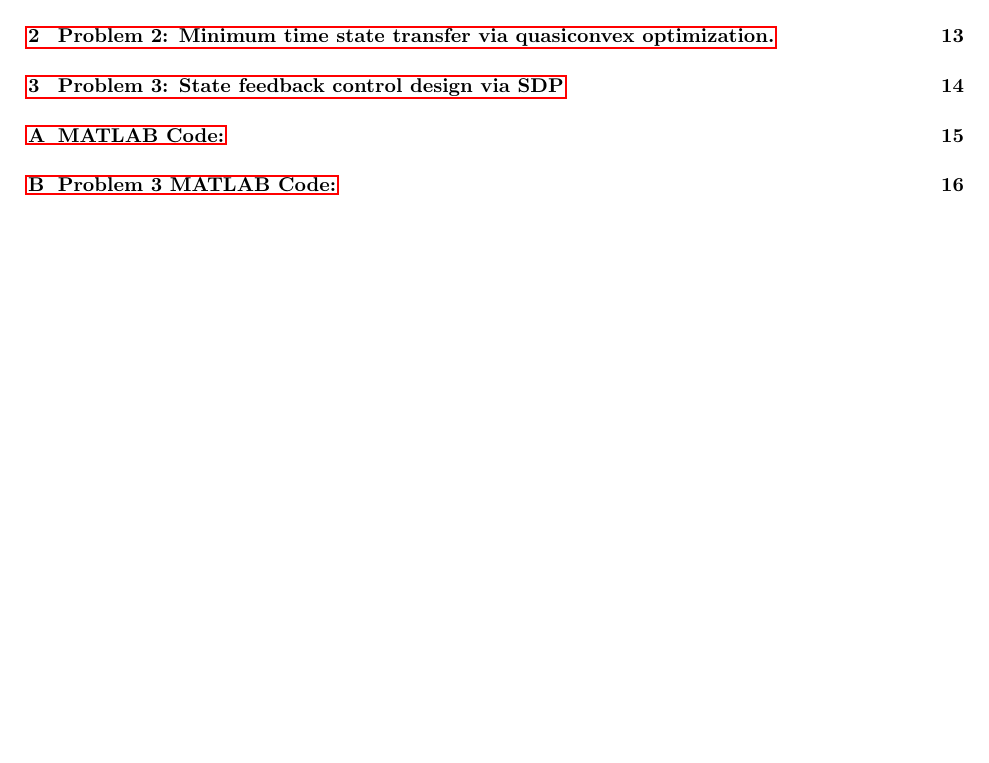
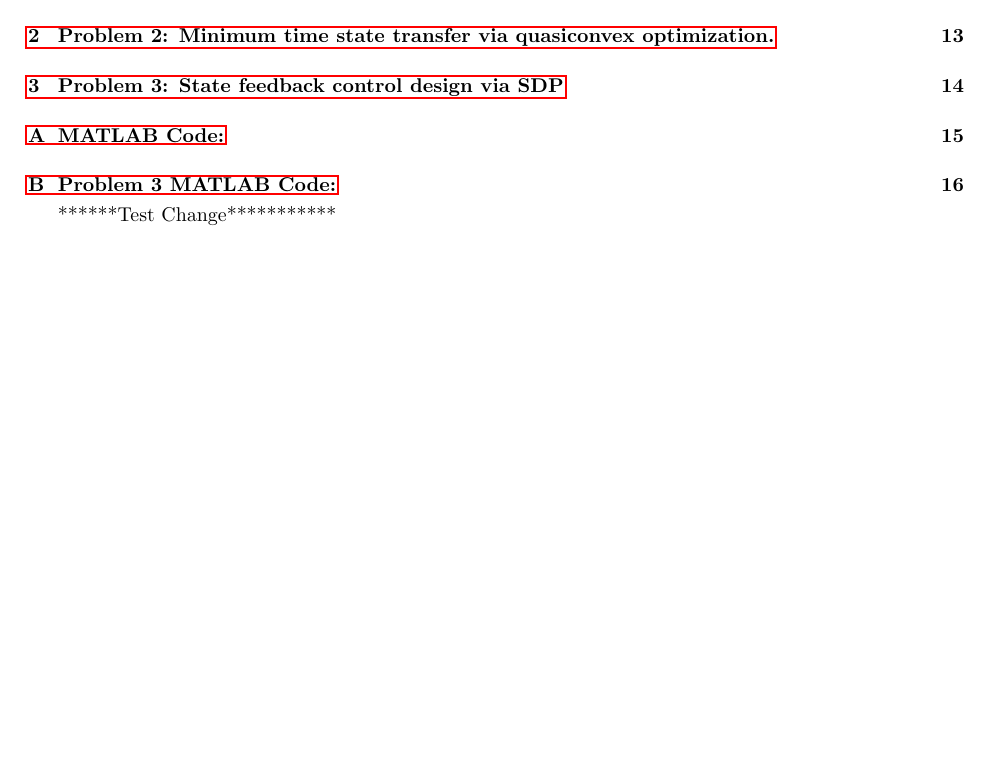
Before and after one commit to jonaswagner2826/MECH6327, a LaTeX problem sheet (Homework/HW3/MECH6327-HW3.tex): part of page 2 of 16, cut so that both start at the same text, the shorter picture padded with empty space. Compiled offline with pdfLaTeX.

Commit message:
Testing github

```diff
--- a/Homework/HW3/MECH6327-HW3.tex
+++ b/Homework/HW3/MECH6327-HW3.tex
@@ -48,6 +48,9 @@
 \newpage
 %\textbf{(Probably not necessary... but its long)}
 \tableofcontents
+
+
+******Test Change***********
 
 \newpage
 \section*{BV Textobook Problems}
```
Also changed, not shown: Homework/HW3/MECH6327-HW3.pdf, 2 other files.
